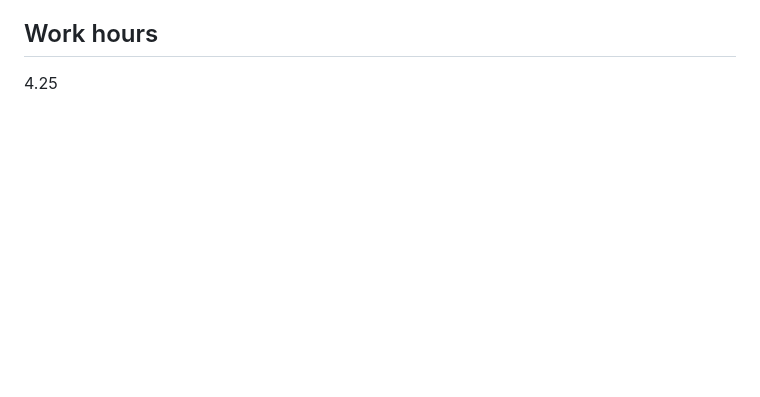
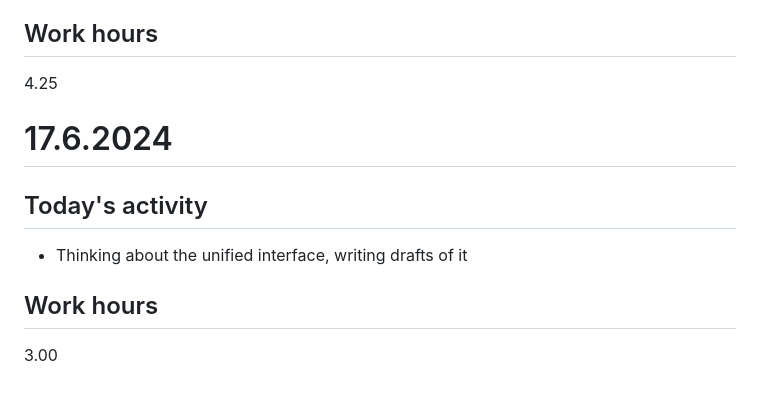
Before and after one commit to JonasKoziorek/GSOC2024, a Markdown page: DAILY_LOG.md, the part around the change. GitHub-like rendering; blank space fills up the shorter version.

Commit message:
daily update

```diff
--- a/DAILY_LOG.md
+++ b/DAILY_LOG.md
@@ -110,3 +110,11 @@ In this document I will be writing down what I worked on during the specific day
 
 ## Work hours
 4.25
+
+# 17.6.2024
+
+## Today's activity
+* Thinking about the unified interface, writing drafts of it
+
+## Work hours
+3.00
```
